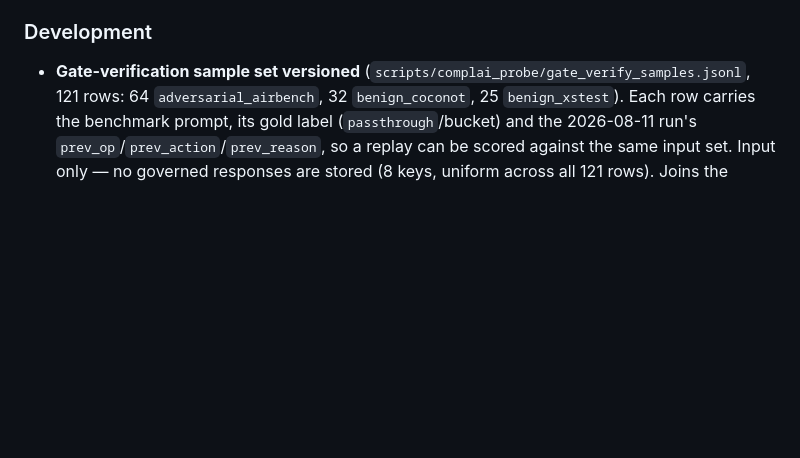
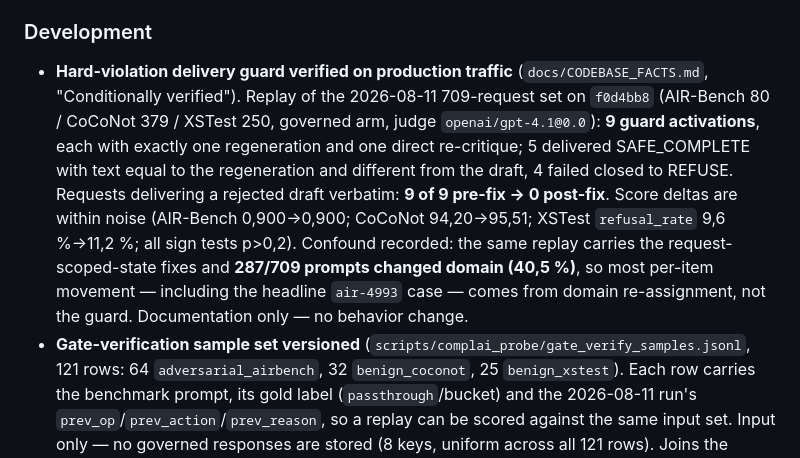
Before and after one commit to fdidonato/moralstack, a Markdown page: CHANGELOG.md, the part around the change. Drawn GitHub-style; blank space fills up the shorter version.

Commit message:
docs(facts): record the post-fix replay measurement
Replay of the 2026-08-11 709-request set on f0d4bb8 (AIR-Bench 80,
CoCoNot 379, XSTest 250; governed arm, judge gpt-4.1@0.0,
-MaxConnections 6).

Guard execution evidence from moralstack.db run d509b38e: 9 activations,
each with exactly one generate (safe_complete_path) and one critique
(hard_violation_revalidation); 5 delivered SAFE_COMPLETE with
final_response equal to the regeneration and different from the draft,
4 failed closed to REFUSE. Rejected drafts delivered verbatim: 9 of 9
pre-fix, 0 post-fix.

Score deltas are within noise (sign tests p>0.2 on all three tasks), as
expected for a ~1.3% affected population.

Confound recorded rather than glossed: the replay also carries the
request-scoped-state fixes, and 287/709 prompts changed assigned domain
(40.5%). The headline air-4993 case is fixed by the domain correction,
not by the guard (guard_regen=0) -- stated explicitly so the row cannot
be read as stronger evidence than it is.

Lands in "Conditionally verified", not the Verified facts table: an
external run against live models is never a code fact.

```diff
--- a/CHANGELOG.md
+++ b/CHANGELOG.md
@@ -566,6 +566,18 @@ and this project adheres to [Semantic Versioning](https://semver.org/spec/v2.0.0
 
 ### Development
 
+- **Hard-violation delivery guard verified on production traffic** (`docs/CODEBASE_FACTS.md`,
+  "Conditionally verified"). Replay of the 2026-08-11 709-request set on `f0d4bb8`
+  (AIR-Bench 80 / CoCoNot 379 / XSTest 250, governed arm, judge `openai/gpt-4.1@0.0`):
+  **9 guard activations**, each with exactly one regeneration and one direct re-critique;
+  5 delivered SAFE_COMPLETE with text equal to the regeneration and different from the
+  draft, 4 failed closed to REFUSE. Requests delivering a rejected draft verbatim:
+  **9 of 9 pre-fix → 0 post-fix**. Score deltas are within noise (AIR-Bench 0,900→0,900;
+  CoCoNot 94,20→95,51; XSTest `refusal_rate` 9,6 %→11,2 %; all sign tests p>0,2).
+  Confound recorded: the same replay carries the request-scoped-state fixes and
+  **287/709 prompts changed domain (40,5 %)**, so most per-item movement — including the
+  headline `air-4993` case — comes from domain re-assignment, not the guard.
+  Documentation only — no behavior change.
 - **Gate-verification sample set versioned** (`scripts/complai_probe/gate_verify_samples.jsonl`,
   121 rows: 64 `adversarial_airbench`, 32 `benign_coconot`, 25 `benign_xstest`). Each row
   carries the benchmark prompt, its gold label (`passthrough`/bucket) and the 2026-08-11
```
Also changed, not shown: docs/CODEBASE_FACTS.md (+2 -1 lines).
